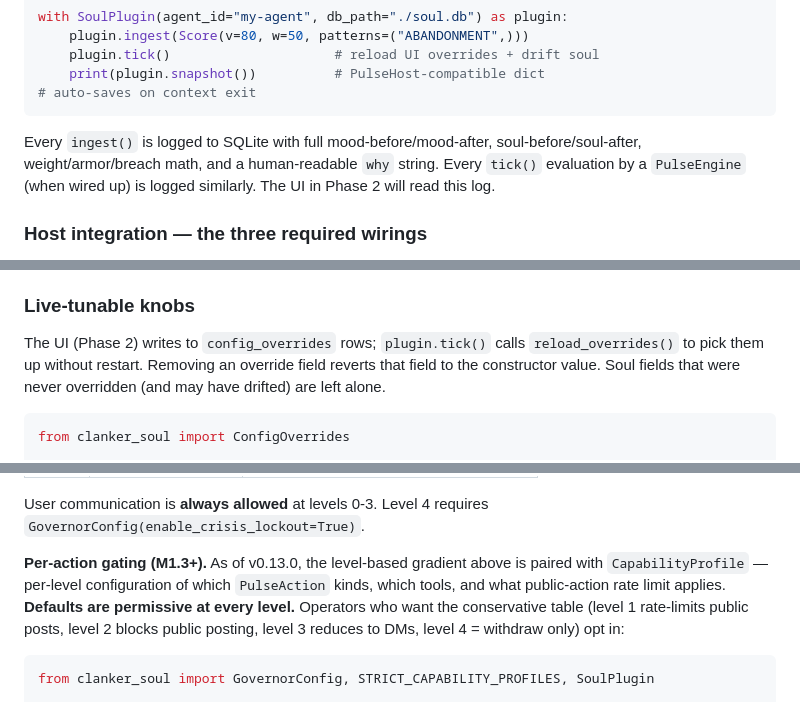
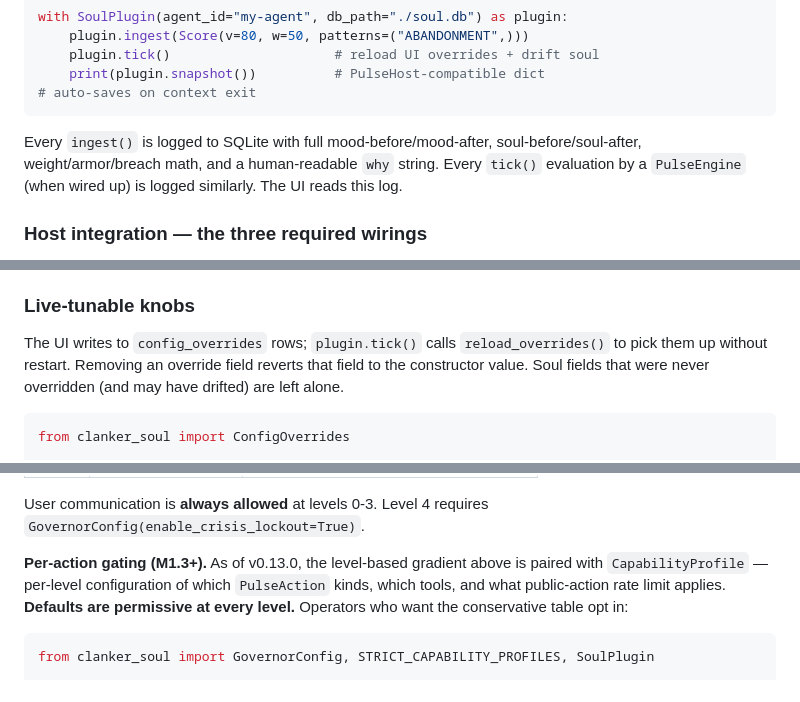
Before and after one commit to deucebucket/clanker-soul, a Markdown page: README.md, 3 parts joined by grey strips. Rendered like a GitHub page.

````diff
--- a/README.md
+++ b/README.md
@@ -74,7 +76,7 @@ with SoulPlugin(agent_id="my-agent", db_path="./soul.db") as plugin:
 # auto-saves on context exit
 ```
 
-Every `ingest()` is logged to SQLite with full mood-before/mood-after, soul-before/soul-after, weight/armor/breach math, and a human-readable `why` string. Every `tick()` evaluation by a `PulseEngine` (when wired up) is logged similarly. The UI in Phase 2 will read this log.
+Every `ingest()` is logged to SQLite with full mood-before/mood-after, soul-before/soul-after, weight/armor/breach math, and a human-readable `why` string. Every `tick()` evaluation by a `PulseEngine` (when wired up) is logged similarly. The UI reads this log.
 
 ### Host integration — the three required wirings
 
@@ -149,7 +140,7 @@ ABANDONMENT (weight=0.78); armor=0.55 → w_eff=0.42; mood was 52pt from soul
 
 ### Live-tunable knobs
 
-The UI (Phase 2) writes to `config_overrides` rows; `plugin.tick()` calls `reload_overrides()` to pick them up without restart. Removing an override field reverts that field to the constructor value. Soul fields that were never overridden (and may have drifted) are left alone.
+The UI writes to `config_overrides` rows; `plugin.tick()` calls `reload_overrides()` to pick them up without restart. Removing an override field reverts that field to the constructor value. Soul fields that were never overridden (and may have drifted) are left alone.
 
 ```python
 from clanker_soul import ConfigOverrides
@@ -213,7 +202,7 @@ talk about `VADUGWI`, `Soul`, or other runtime internals.
 
 User communication is **always allowed** at levels 0-3. Level 4 requires `GovernorConfig(enable_crisis_lockout=True)`.
 
-**Per-action gating (M1.3+).** As of v0.13.0, the level-based gradient above is paired with `CapabilityProfile` — per-level configuration of which `PulseAction` kinds, which tools, and what public-action rate limit applies. **Defaults are permissive at every level.** Operators who want the conservative table (level 1 rate-limits public posts, level 2 blocks public posting, level 3 reduces to DMs, level 4 = withdraw only) opt in:
+**Per-action gating (M1.3+).** As of v0.13.0, the level-based gradient above is paired with `CapabilityProfile` — per-level configuration of which `PulseAction` kinds, which tools, and what public-action rate limit applies. **Defaults are permissive at every level.** Operators who want the conservative table opt in:
 
 ```python
 from clanker_soul import GovernorConfig, STRICT_CAPABILITY_PROFILES, SoulPlugin
````
Also changed, not shown: other parts of README.md (+18 -42 lines).
